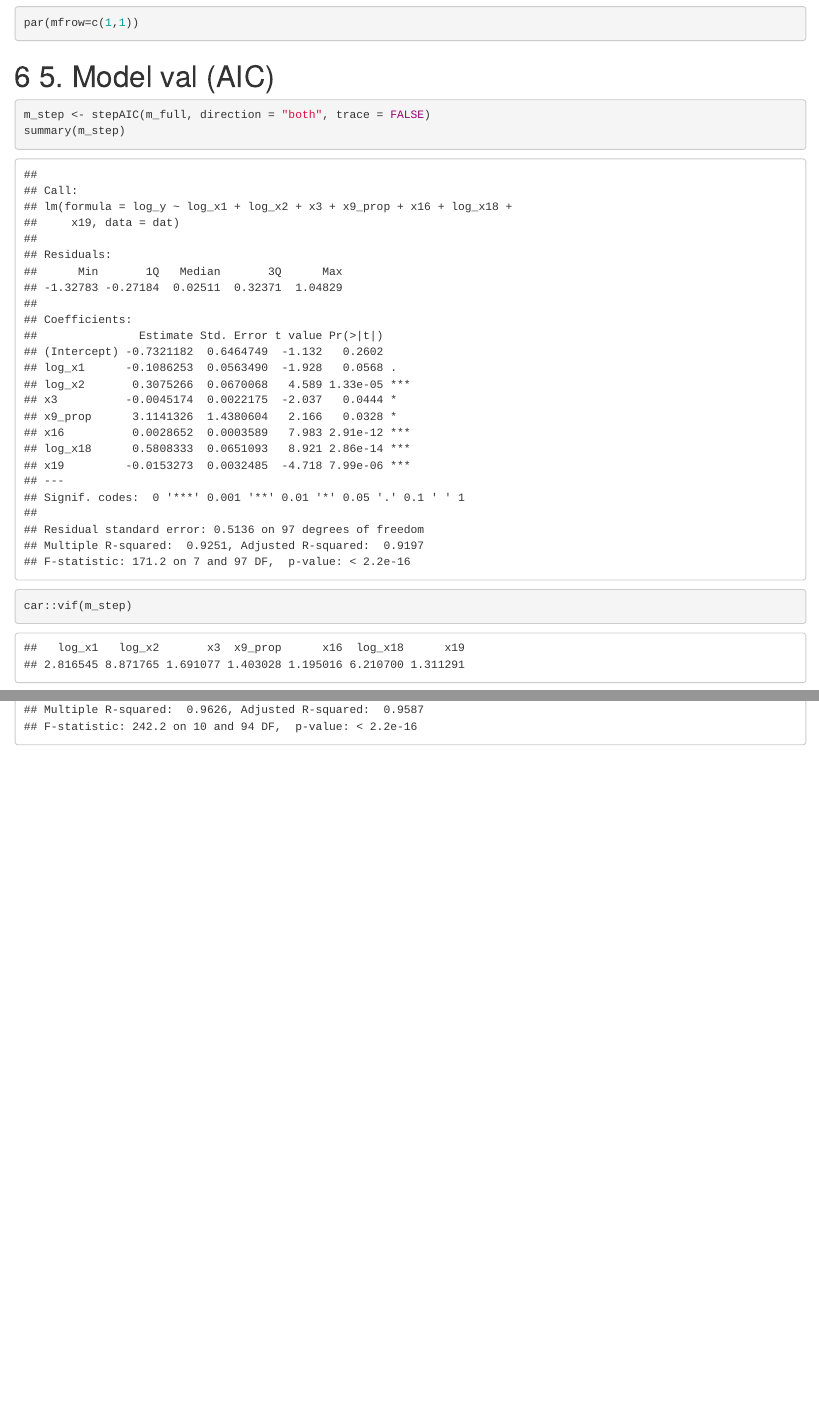
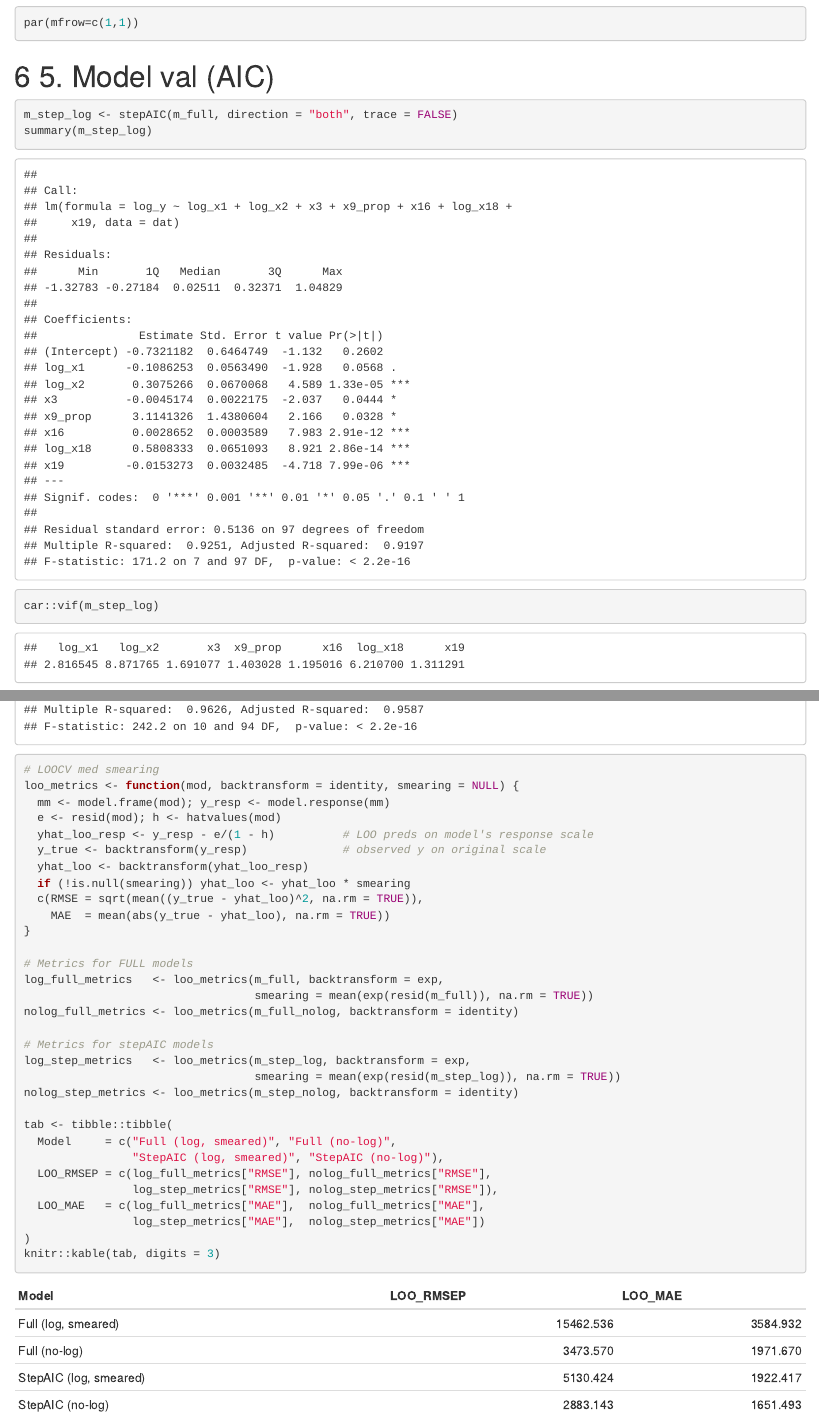
Before and after one commit to Mo-ami/MT5021, an R Markdown document (Projekt2.Rmd): the page in a window 1100 px wide, from 5500 px down, and a second part further down, joined at a grey line. Rendered offline with R 4.5, knitr and Pandoc, with nearby package versions.

Commit message:
tillägg LOOCV

````diff
--- a/Projekt2.Rmd
+++ b/Projekt2.Rmd
@@ -116,7 +116,7 @@ par(mfrow=c(1,1))
 # 5. Model val (AIC)
 
 ```{r step-aic}
-m_step <- stepAIC(m_full, direction = "both", trace = FALSE)
-summary(m_step)
-car::vif(m_step)
+m_step_log <- stepAIC(m_full, direction = "both", trace = FALSE)
+summary(m_step_log)
+car::vif(m_step_log)
 ```
@@ -142,0 +147,33 @@ summary(m_step)
+# LOOCV med smearing
+loo_metrics <- function(mod, backtransform = identity, smearing = NULL) {
+  mm <- model.frame(mod); y_resp <- model.response(mm)
+  e <- resid(mod); h <- hatvalues(mod)
+  yhat_loo_resp <- y_resp - e/(1 - h)          # LOO preds on model's response scale
+  y_true <- backtransform(y_resp)              # observed y on original scale
+  yhat_loo <- backtransform(yhat_loo_resp)
+  if (!is.null(smearing)) yhat_loo <- yhat_loo * smearing
+  c(RMSE = sqrt(mean((y_true - yhat_loo)^2, na.rm = TRUE)),
+    MAE  = mean(abs(y_true - yhat_loo), na.rm = TRUE))
+}
+
+# Metrics for FULL models
+log_full_metrics   <- loo_metrics(m_full, backtransform = exp,
+                                  smearing = mean(exp(resid(m_full)), na.rm = TRUE))
+nolog_full_metrics <- loo_metrics(m_full_nolog, backtransform = identity)
+
+# Metrics for stepAIC models
+log_step_metrics   <- loo_metrics(m_step_log, backtransform = exp,
+                                  smearing = mean(exp(resid(m_step_log)), na.rm = TRUE))
+nolog_step_metrics <- loo_metrics(m_step_nolog, backtransform = identity)
+
+tab <- tibble::tibble(
+  Model     = c("Full (log, smeared)", "Full (no-log)",
+                "StepAIC (log, smeared)", "StepAIC (no-log)"),
+  LOO_RMSEP = c(log_full_metrics["RMSE"], nolog_full_metrics["RMSE"],
+                log_step_metrics["RMSE"], nolog_step_metrics["RMSE"]),
+  LOO_MAE   = c(log_full_metrics["MAE"],  nolog_full_metrics["MAE"],
+                log_step_metrics["MAE"],  nolog_step_metrics["MAE"])
+)
+knitr::kable(tab, digits = 3)
+
+```
````
Also changed, not shown: Projekt2.Rmd (10 more changed lines).
